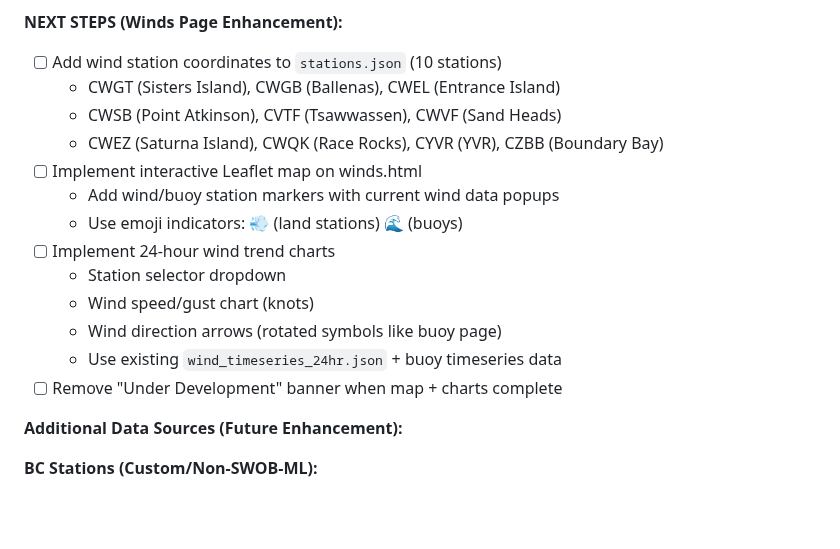
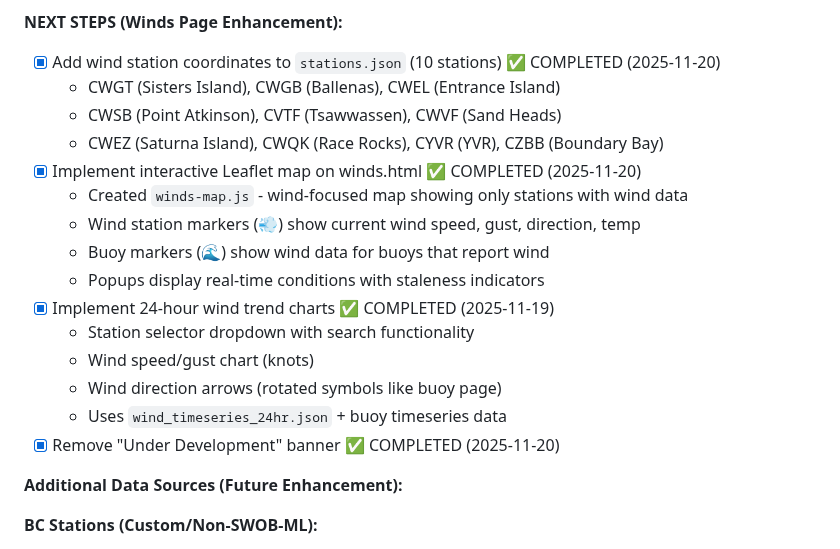
Before and after one commit to Keelando/surf-website, a Markdown page: docs/project/TODO.md, the part around the change. Drawn GitHub-style; blank space fills up the shorter version.

Commit message:
Update TODO: Mark winds page enhancements as completed
🤖 Generated with [Claude Code](https://claude.com/claude-code)

Co-Authored-By: Claude <noreply@anthropic.com>

```diff
--- a/docs/project/TODO.md
+++ b/docs/project/TODO.md
@@ -208,19 +208,21 @@
 - [x] Added "Under Development" banner
 
 **NEXT STEPS (Winds Page Enhancement):**
-- [ ] Add wind station coordinates to `stations.json` (10 stations)
+- [x] Add wind station coordinates to `stations.json` (10 stations) ✅ COMPLETED (2025-11-20)
   - CWGT (Sisters Island), CWGB (Ballenas), CWEL (Entrance Island)
   - CWSB (Point Atkinson), CVTF (Tsawwassen), CWVF (Sand Heads)
   - CWEZ (Saturna Island), CWQK (Race Rocks), CYVR (YVR), CZBB (Boundary Bay)
-- [ ] Implement interactive Leaflet map on winds.html
-  - Add wind/buoy station markers with current wind data popups
-  - Use emoji indicators: 💨 (land stations) 🌊 (buoys)
-- [ ] Implement 24-hour wind trend charts
-  - Station selector dropdown
+- [x] Implement interactive Leaflet map on winds.html ✅ COMPLETED (2025-11-20)
+  - Created `winds-map.js` - wind-focused map showing only stations with wind data
+  - Wind station markers (💨) show current wind speed, gust, direction, temp
+  - Buoy markers (🌊) show wind data for buoys that report wind
+  - Popups display real-time conditions with staleness indicators
+- [x] Implement 24-hour wind trend charts ✅ COMPLETED (2025-11-19)
+  - Station selector dropdown with search functionality
   - Wind speed/gust chart (knots)
   - Wind direction arrows (rotated symbols like buoy page)
-  - Use existing `wind_timeseries_24hr.json` + buoy timeseries data
-- [ ] Remove "Under Development" banner when map + charts complete
+  - Uses `wind_timeseries_24hr.json` + buoy timeseries data
+- [x] Remove "Under Development" banner ✅ COMPLETED (2025-11-20)
 
 **Additional Data Sources (Future Enhancement):**
 
```
